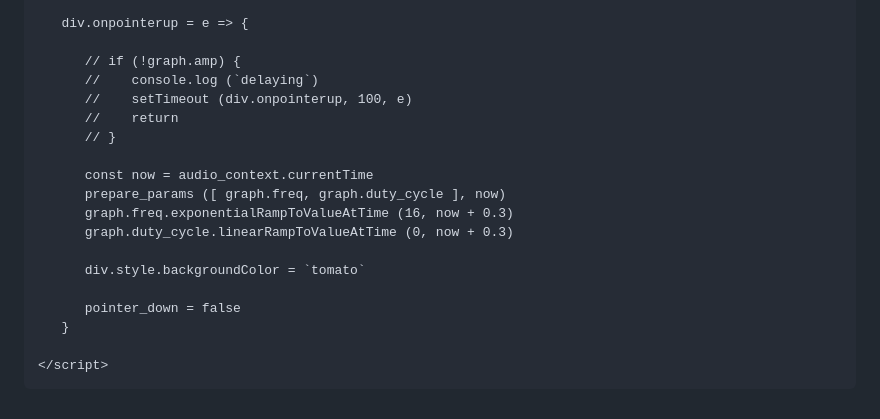
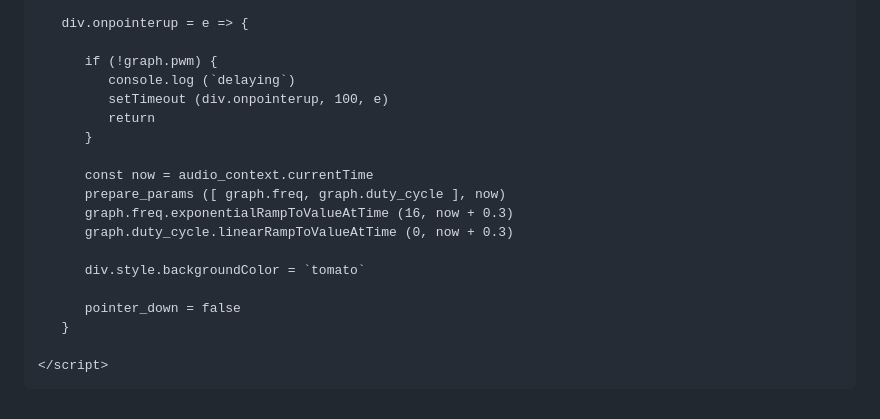
Before and after one commit to capogreco/distributing-synthesis.fm, a Markdown page: posts/240810_pwm.md, the part around the change. Drawn GitHub-style.

Commit message:
fixed delay rule in pwm

```diff
--- a/posts/240810_pwm.md
+++ b/posts/240810_pwm.md
@@ -156,11 +156,11 @@ function deparameterise (arr, ind) {
 
    div.onpointerup = e => {
 
-      // if (!graph.amp) {
-      //    console.log (`delaying`)
-      //    setTimeout (div.onpointerup, 100, e)
-      //    return
-      // }
+      if (!graph.pwm) {
+         console.log (`delaying`)
+         setTimeout (div.onpointerup, 100, e)
+         return
+      }
 
       const now = audio_context.currentTime
       prepare_params ([ graph.freq, graph.duty_cycle ], now)
@@ -276,11 +276,11 @@ function deparameterise (arr, ind) {
 
    div.onpointerup = e => {
 
-      // if (!graph.amp) {
-      //    console.log (`delaying`)
-      //    setTimeout (div.onpointerup, 100, e)
-      //    return
-      // }
+      if (!graph.pwm) {
+         console.log (`delaying`)
+         setTimeout (div.onpointerup, 100, e)
+         return
+      }
 
       const now = audio_context.currentTime
       prepare_params ([ graph.freq, graph.duty_cycle ], now)
```
